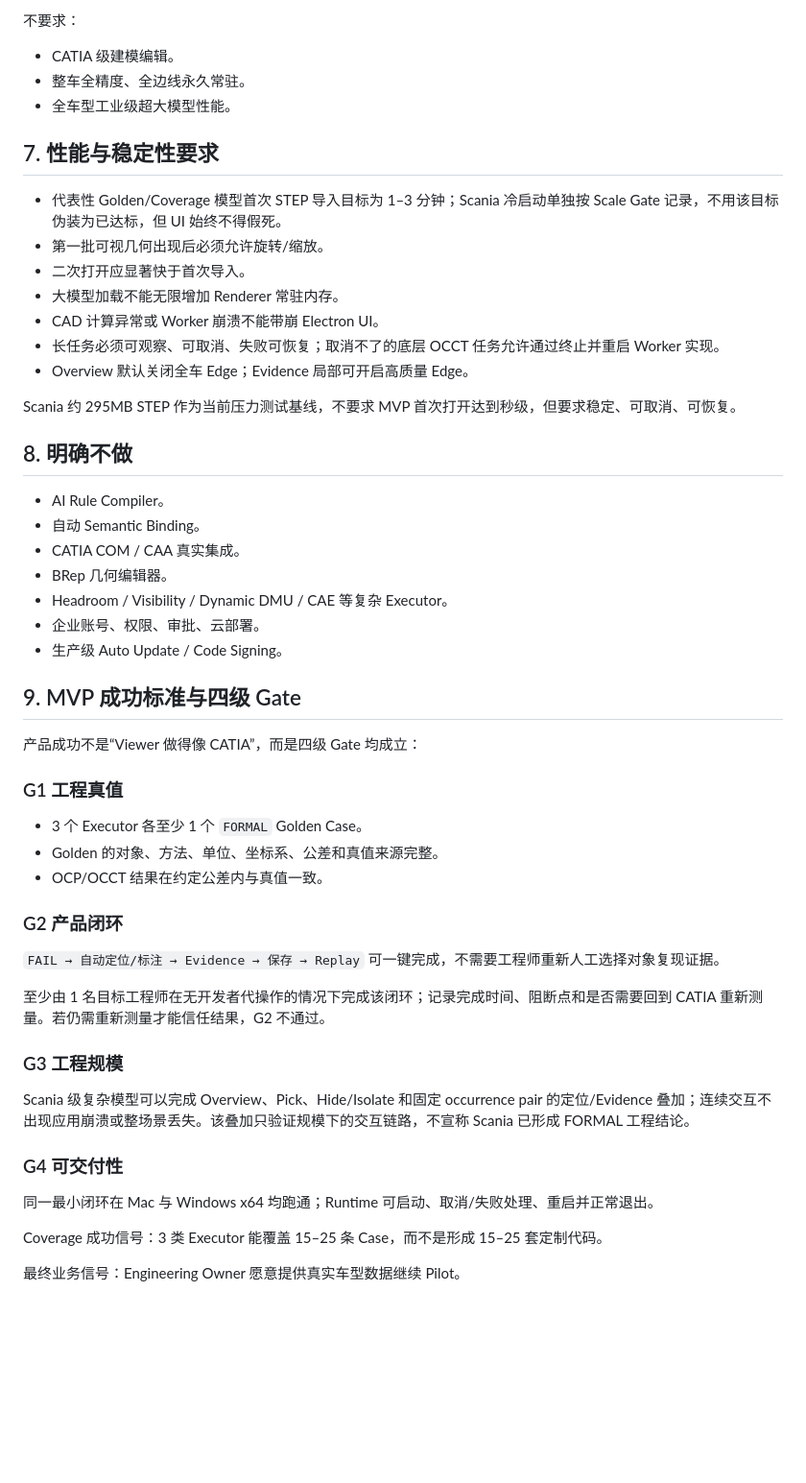
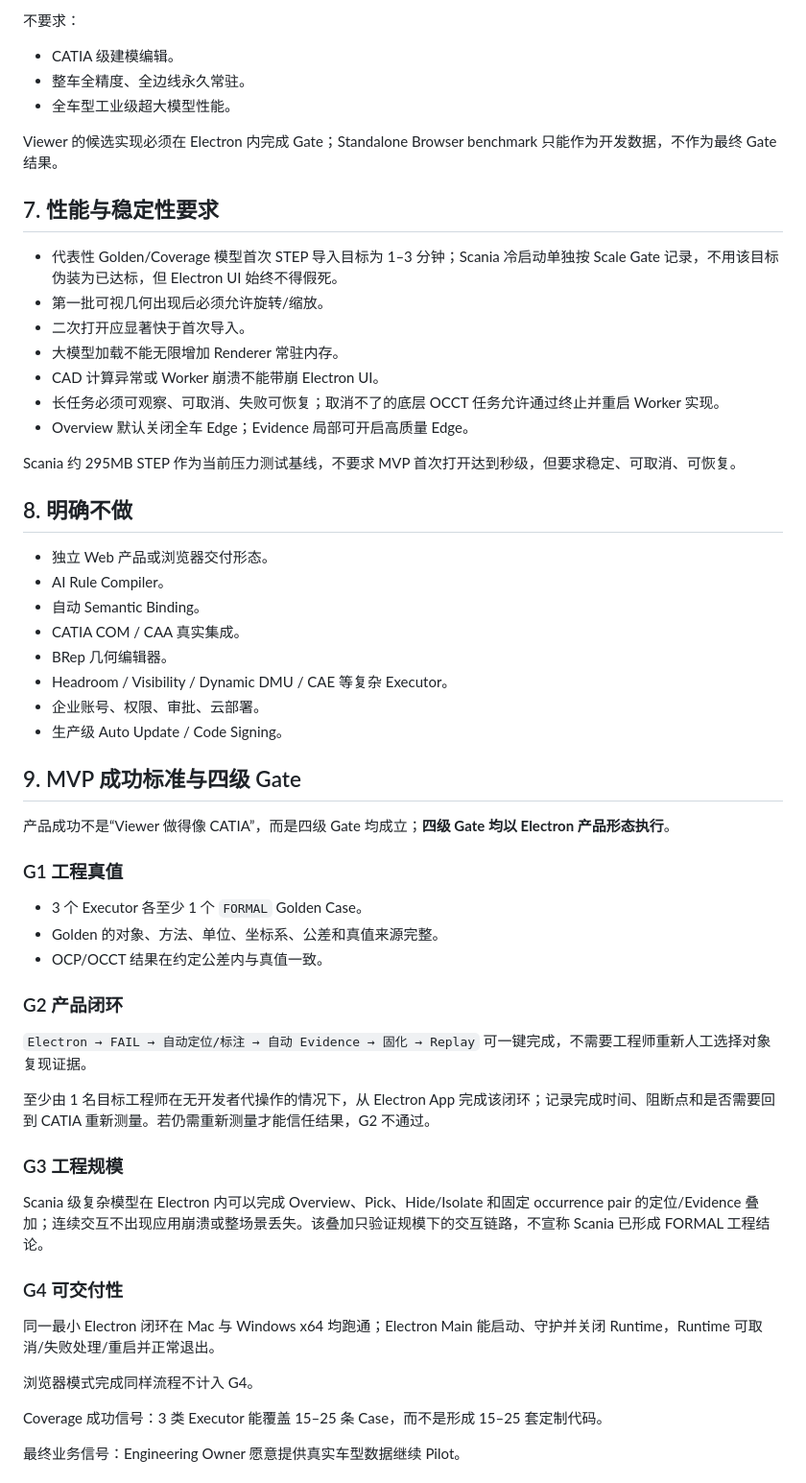
Before and after one commit to Longfellow1/CAD_check, a Markdown page: docs/MVP_PRODUCT_REQUIREMENTS_V1.md, the part around one of its changes. Shown at 96% size. Drawn GitHub-style; blank space fills up the shorter version.

```diff
--- a/docs/MVP_PRODUCT_REQUIREMENTS_V1.md
+++ b/docs/MVP_PRODUCT_REQUIREMENTS_V1.md
@@ -183,9 +213,11 @@ MVP 必须具备：
 - 整车全精度、全边线永久常驻。
 - 全车型工业级超大模型性能。
 
+Viewer 的候选实现必须在 Electron 内完成 Gate；Standalone Browser benchmark 只能作为开发数据，不作为最终 Gate 结果。
+
 ## 7. 性能与稳定性要求
 
-- 代表性 Golden/Coverage 模型首次 STEP 导入目标为 1–3 分钟；Scania 冷启动单独按 Scale Gate 记录，不用该目标伪装为已达标，但 UI 始终不得假死。
+- 代表性 Golden/Coverage 模型首次 STEP 导入目标为 1–3 分钟；Scania 冷启动单独按 Scale Gate 记录，不用该目标伪装为已达标，但 Electron UI 始终不得假死。
 - 第一批可视几何出现后必须允许旋转/缩放。
 - 二次打开应显著快于首次导入。
 - 大模型加载不能无限增加 Renderer 常驻内存。
@@ -197,6 +229,7 @@ Scania 约 295MB STEP 作为当前压力测试基线，不要求 MVP 首次打
 
 ## 8. 明确不做
 
+- 独立 Web 产品或浏览器交付形态。
 - AI Rule Compiler。
 - 自动 Semantic Binding。
 - CATIA COM / CAA 真实集成。
@@ -207,7 +240,7 @@ Scania 约 295MB STEP 作为当前压力测试基线，不要求 MVP 首次打
 
 ## 9. MVP 成功标准与四级 Gate
 
-产品成功不是“Viewer 做得像 CATIA”，而是四级 Gate 均成立：
+产品成功不是“Viewer 做得像 CATIA”，而是四级 Gate 均成立；**四级 Gate 均以 Electron 产品形态执行**。
 
 ### G1 工程真值
 
@@ -217,17 +250,19 @@ Scania 约 295MB STEP 作为当前压力测试基线，不要求 MVP 首次打
 
 ### G2 产品闭环
 
-`FAIL → 自动定位/标注 → Evidence → 保存 → Replay` 可一键完成，不需要工程师重新人工选择对象复现证据。
+`Electron → FAIL → 自动定位/标注 → 自动 Evidence → 固化 → Replay` 可一键完成，不需要工程师重新人工选择对象复现证据。
 
-至少由 1 名目标工程师在无开发者代操作的情况下完成该闭环；记录完成时间、阻断点和是否需要回到 CATIA 重新测量。若仍需重新测量才能信任结果，G2 不通过。
+至少由 1 名目标工程师在无开发者代操作的情况下，从 Electron App 完成该闭环；记录完成时间、阻断点和是否需要回到 CATIA 重新测量。若仍需重新测量才能信任结果，G2 不通过。
 
 ### G3 工程规模
 
-Scania 级复杂模型可以完成 Overview、Pick、Hide/Isolate 和固定 occurrence pair 的定位/Evidence 叠加；连续交互不出现应用崩溃或整场景丢失。该叠加只验证规模下的交互链路，不宣称 Scania 已形成 FORMAL 工程结论。
+Scania 级复杂模型在 Electron 内可以完成 Overview、Pick、Hide/Isolate 和固定 occurrence pair 的定位/Evidence 叠加；连续交互不出现应用崩溃或整场景丢失。该叠加只验证规模下的交互链路，不宣称 Scania 已形成 FORMAL 工程结论。
 
 ### G4 可交付性
 
-同一最小闭环在 Mac 与 Windows x64 均跑通；Runtime 可启动、取消/失败处理、重启并正常退出。
+同一最小 Electron 闭环在 Mac 与 Windows x64 均跑通；Electron Main 能启动、守护并关闭 Runtime，Runtime 可取消/失败处理/重启并正常退出。
+
+浏览器模式完成同样流程不计入 G4。
 
 Coverage 成功信号：3 类 Executor 能覆盖 15–25 条 Case，而不是形成 15–25 套定制代码。
 
```
Also changed, not shown: other parts of docs/MVP_PRODUCT_REQUIREMENTS_V1.md (+37 -7 lines).
